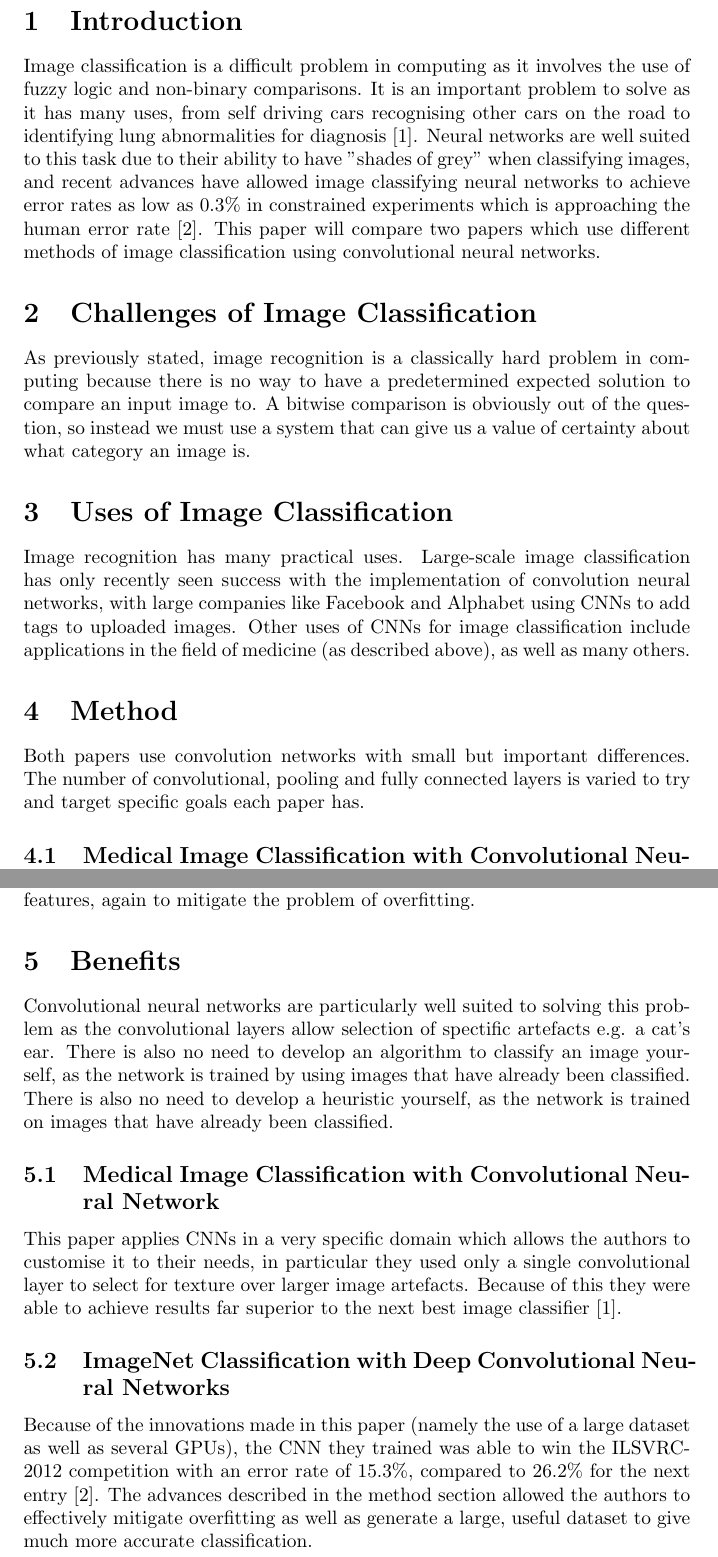
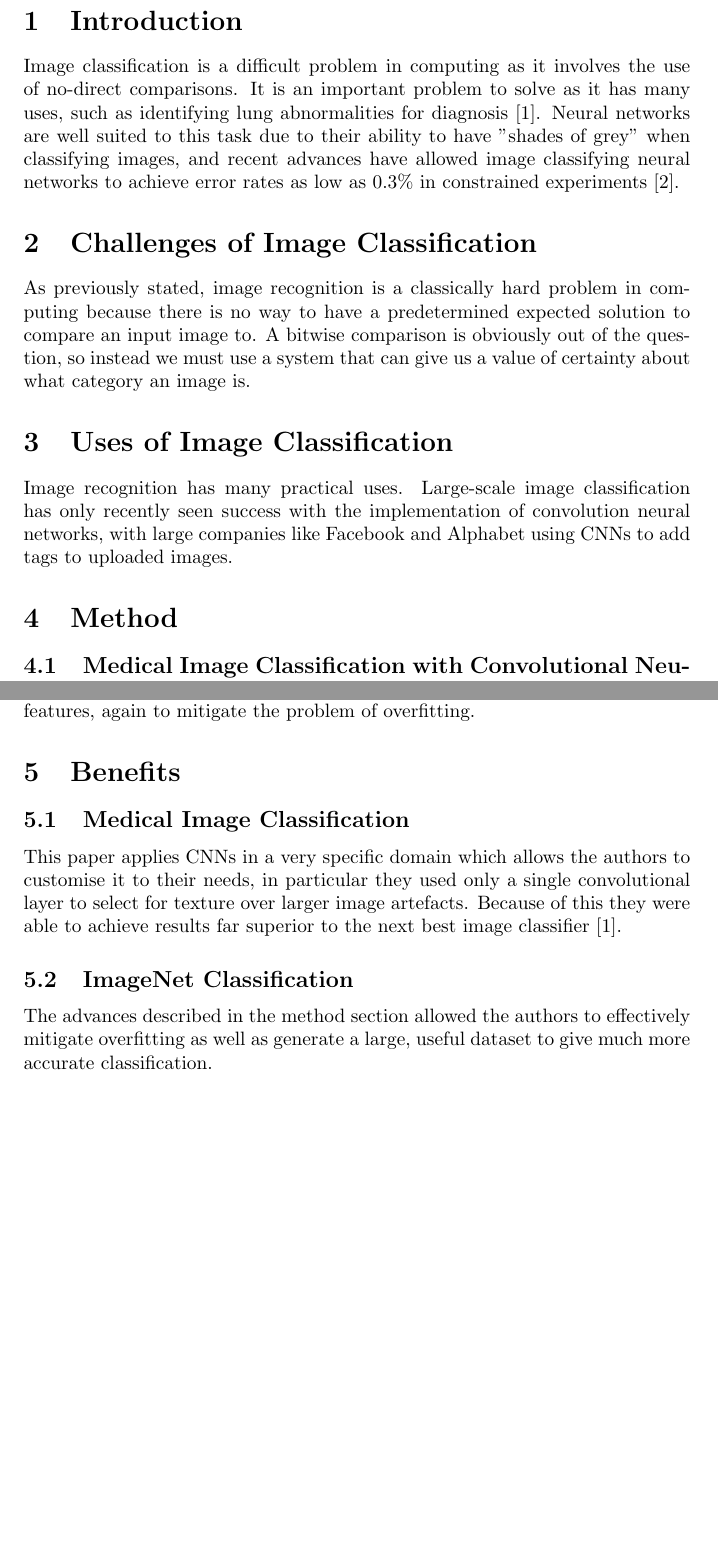
Before and after one commit to jackdneilson/ai_CM4107, a LaTeX document (coursework/doc/1506801_report.tex): two parts of pages 2 and 3 of 4, joined at a grey line, cut so that both start at the same text, the shorter picture padded with empty space. Compiled offline with pdfLaTeX.

Commit message:
Added second draft of report

```diff
--- a/coursework/doc/1506801_report.tex
+++ b/coursework/doc/1506801_report.tex
@@ -7,19 +7,15 @@
 \maketitle
 \newpage
 \section{Introduction}
-Image classification is a difficult problem in computing as it involves the use of fuzzy logic and non-binary comparisons. It is an important problem to solve as it has many uses, from self driving cars recognising other cars on the road to identifying lung abnormalities for diagnosis\cite{medical}. Neural networks are well suited to this task due to their ability to have "shades of grey" when classifying images, and recent advances have allowed image classifying neural networks to achieve error rates as low as 0.3\% in constrained experiments which is approaching the human error rate\cite{imagenet}. This paper will compare two papers which use different methods of image classification using convolutional neural networks.
+Image classification is a difficult problem in computing as it involves the use of no-direct comparisons. It is an important problem to solve as it has many uses, such as identifying lung abnormalities for diagnosis\cite{medical}. Neural networks are well suited to this task due to their ability to have "shades of grey" when classifying images, and recent advances have allowed image classifying neural networks to achieve error rates as low as 0.3\% in constrained experiments\cite{imagenet}.
 
 \section{Challenges of Image Classification}
-
 As previously stated, image recognition is a classically hard problem in computing because there is no way to have a predetermined expected solution to compare an input image to. A bitwise comparison is obviously out of the question, so instead we must use a system that can give us a value of certainty about what category an image is.
 
 \section{Uses of Image Classification}
-
-Image recognition has many practical uses. Large-scale image classification has only recently seen success with the implementation of convolution neural networks, with large companies like Facebook and Alphabet using CNNs to add tags to uploaded images. Other uses of CNNs for image classification include applications in the field of medicine (as described above), as well as many others.
+Image recognition has many practical uses. Large-scale image classification has only recently seen success with the implementation of convolution neural networks, with large companies like Facebook and Alphabet using CNNs to add tags to uploaded images.
 
 \section{Method}
-Both papers use convolution networks with small but important differences. The number of convolutional, pooling and fully connected layers is varied to try and target specific goals each paper has.
-
 \subsection{Medical Image Classification with Convolutional Neural Network}
 The first paper "Medical Image Classification with Convolutional Neural Network" uses only a single convolutional layer as there are no large artefacts which might help with image identification, and the images are more texture-like (all the images used are of lungs from the ILD database)\cite{medical}. This also has the effect of avoiding overfitting\cite{medical}. This then feeds in to a pooling layer to further reduce overfitting, which in turn feeds in to 3 fully connected layers.
 
@@ -27,14 +23,10 @@ The first paper "Medical Image Classification with Convolutional Neural Network"
 The second paper "ImageNet Classification with Deep Convolutional Neural Networks" tries to classify much more general images and so uses five convolutional layers to allow it to identify large structures in the image being analysed\cite{imagenet}. Some of these feed in to max pooling layers to reduce overfitting, and the final 3 layers are fully connected. Several techniques are used to aid learning to time spent training and reduce overfitting, including applying a rectified linear unit function to the output of every learning layer, local response normalisation and overlapping pooling. The sample size of images used for training is also artificially increased by a factor of 2048, and each hidden neuron has a chance to "drop out" in order to force it's neighbours to learn more robust features, again to mitigate the problem of overfitting.
 
 \section{Benefits}
-
-Convolutional neural networks are particularly well suited to solving this problem as the convolutional layers allow selection of spectific artefacts e.g. a cat's ear. There is also no need to develop an algorithm to classify an image yourself, as the network is trained by using images that have already been classified. There is also no need to develop a heuristic yourself, as the network is trained on images that have already been classified.
-
-\subsection{Medical Image Classification with Convolutional Neural Network}
-
+\subsection{Medical Image Classification}
 This paper applies CNNs in a very specific domain which allows the authors to customise it to their needs, in particular they used only a single convolutional layer to select for texture over larger image artefacts. Because of this they were able to achieve results far superior to the next best image classifier\cite{medical}.
 
-\subsection{ImageNet Classification with Deep Convolutional Neural Networks}
-Because of the innovations made in this paper (namely the use of a large dataset as well as several GPUs), the CNN they trained was able to win the ILSVRC-2012 competition with an error rate of 15.3\%, compared to 26.2\% for the next entry\cite{imagenet}. The advances described in the method section allowed the authors to effectively mitigate overfitting as well as generate a large, useful dataset to give much more accurate classification.
+\subsection{ImageNet Classification}
+The advances described in the method section allowed the authors to effectively mitigate overfitting as well as generate a large, useful dataset to give much more accurate classification.
 
 \section{Limitations}
```
Also changed, not shown: coursework/doc/1506801_report.pdf, coursework/doc/1506801_report.tex (10 more changed lines), 3 other files.
